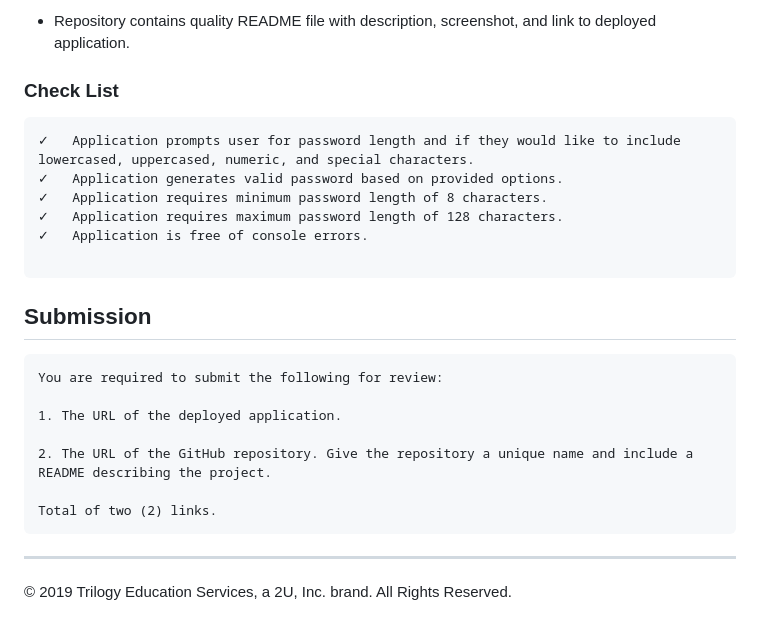
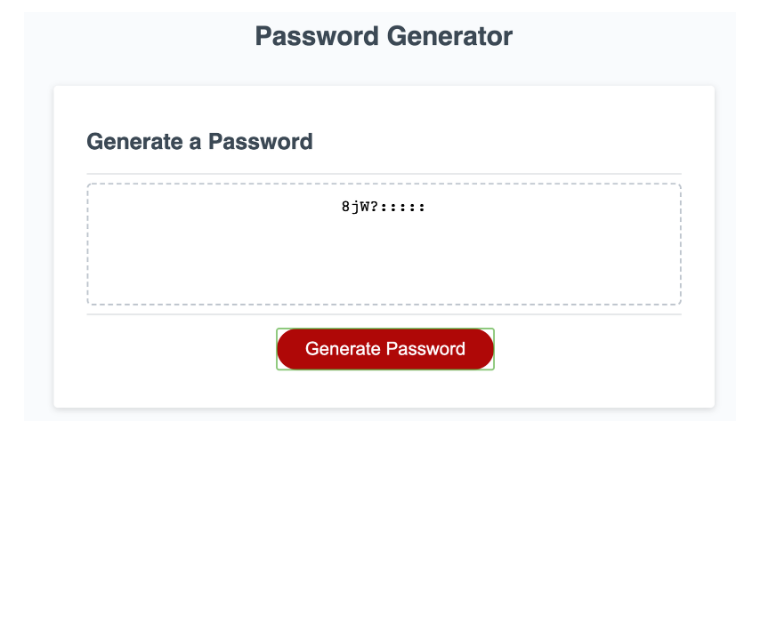
Before and after one commit to bridgetrshannon/Password_Generator, a Markdown page: README.md, the part around the change printed below. Drawn GitHub-style; pictures changed too: password.png (added); blank space fills up the shorter version.

````diff
--- a/README.md
+++ b/README.md
@@ -81,26 +13 @@ This homework is graded based on the following criteria:
-* Repository contains quality README file with description, screenshot, and link to deployed application.
-
-
-### Check List
-```
-✓   Application prompts user for password length and if they would like to include lowercased, uppercased, numeric, and special characters.
-✓   Application generates valid password based on provided options.
-✓   Application requires minimum password length of 8 characters.
-✓   Application requires maximum password length of 128 characters.
-✓   Application is free of console errors.
-
-```
-
-## Submission
-```
-You are required to submit the following for review:
-
-1. The URL of the deployed application.
-
-2. The URL of the GitHub repository. Give the repository a unique name and include a README describing the project.
-
-Total of two (2) links.
-```
-
-- - -
-© 2019 Trilogy Education Services, a 2U, Inc. brand. All Rights Reserved.
+![Password](password.png)
````
Also changed, not shown: other parts of README.md (+7 -75 lines), passwordgenerator.png (added).
